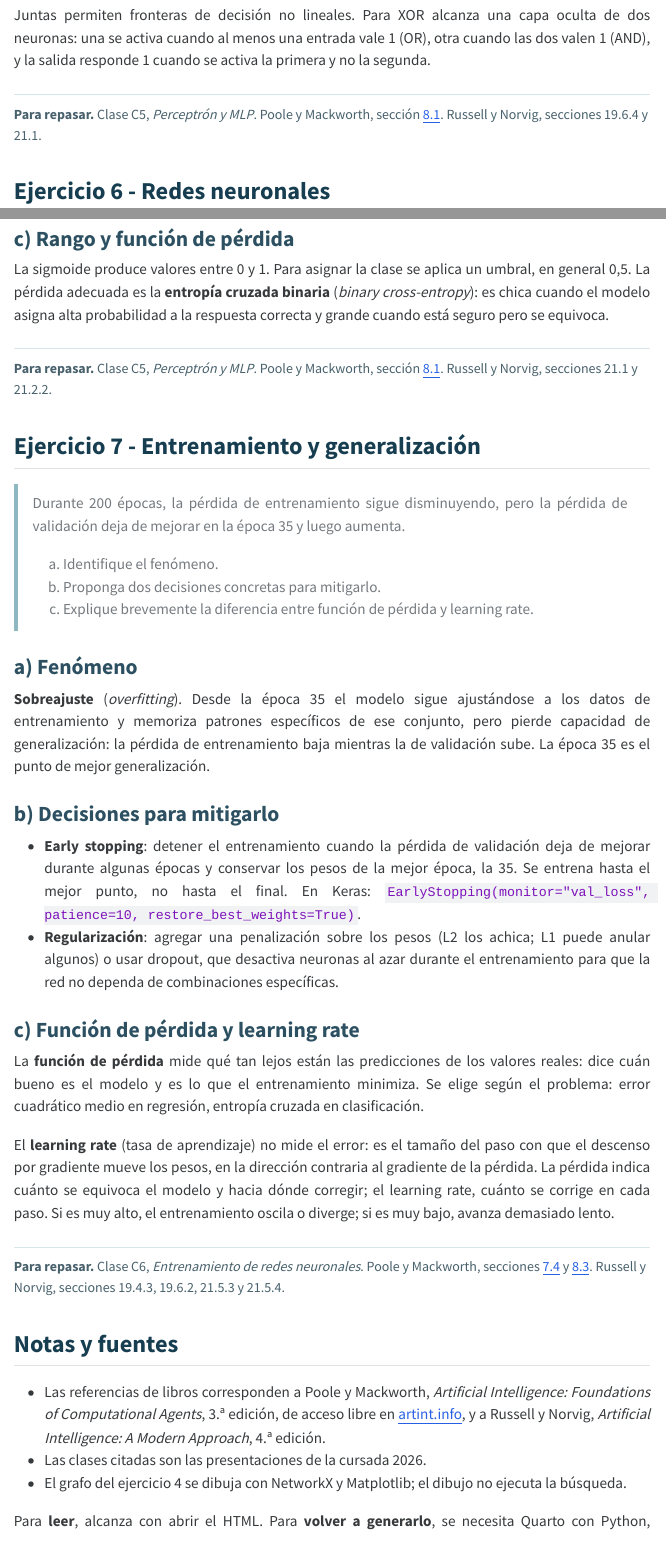
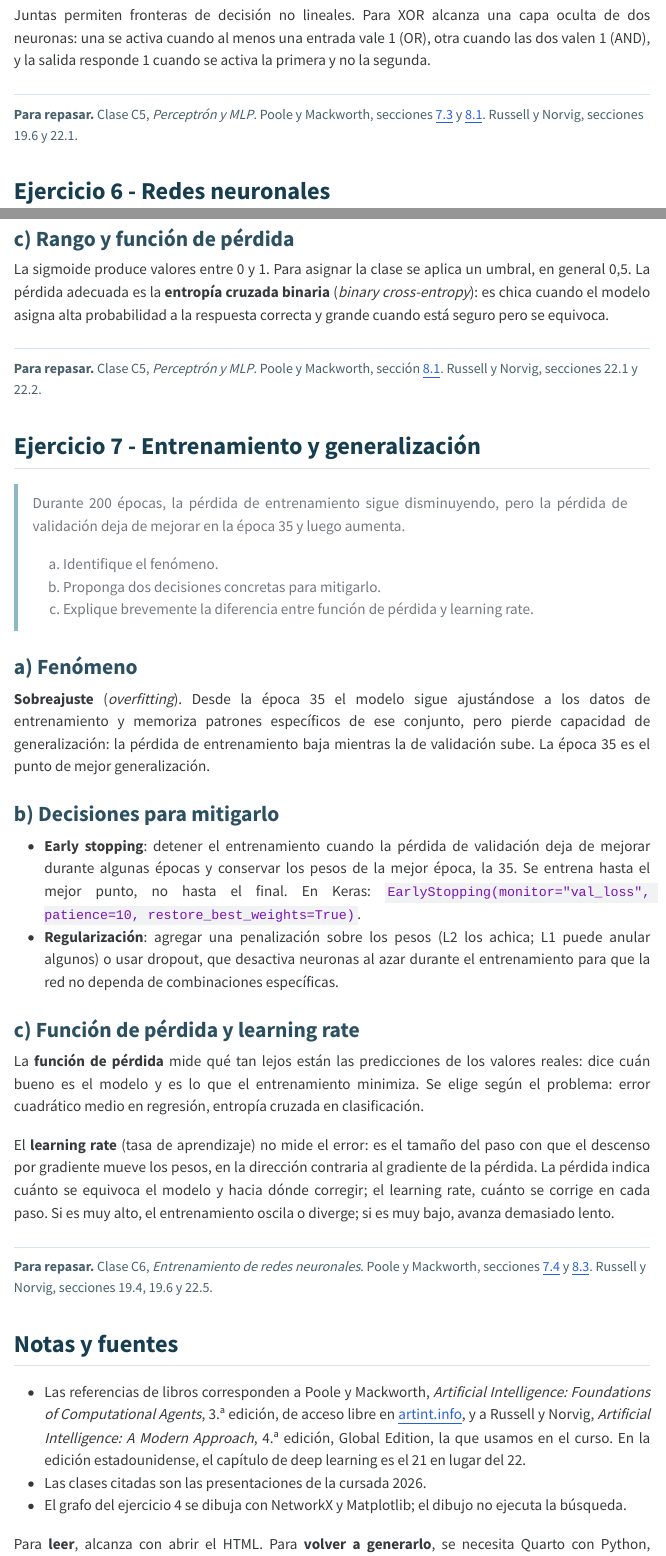
Before and after one commit to jumafernandez/machine-learning-unlu, a Quarto document (2026/primer-parcial/index.qmd): the page in a window 1100 px wide, from 7140 px down, and a second part further down, joined at a grey line. The pictures show the output file 2026/primer-parcial/index.html that the author committed with the source, opened offline; menus at the side of the page are left out.

Commit message:
Ajustar referencias a la Global Edition de Russell y Norvig
Co-Authored-By: Claude Opus 5.5 <noreply@anthropic.com>
Claude-Session: https://claude.ai/code/session_01Jk991UJV837iincUrA28oB

```diff
--- a/2026/primer-parcial/index.qmd
+++ b/2026/primer-parcial/index.qmd
@@ -247,7 +247,7 @@ La solución es combinar varios perceptrones en una red multicapa (MLP), con una
 Juntas permiten fronteras de decisión no lineales. Para XOR alcanza una capa oculta de dos neuronas: una se activa cuando al menos una entrada vale 1 (OR), otra cuando las dos valen 1 (AND), y la salida responde 1 cuando se activa la primera y no la segunda.
 
 ::: {.lecturas}
-**Para repasar.** Clase C5, *Perceptrón y MLP*. Poole y Mackworth, sección [8.1](https://artint.info/3e/html/ArtInt3e.Ch8.S1.html). Russell y Norvig, secciones 19.6.4 y 21.1.
+**Para repasar.** Clase C5, *Perceptrón y MLP*. Poole y Mackworth, secciones [7.3](https://artint.info/3e/html/ArtInt3e.Ch7.S3.html) y [8.1](https://artint.info/3e/html/ArtInt3e.Ch8.S1.html). Russell y Norvig, secciones 19.6 y 22.1.
 :::
 
 ## Ejercicio 6 - Redes neuronales
@@ -279,7 +279,7 @@ Clasificación binaria: una única neurona de salida con activación sigmoide, c
 La sigmoide produce valores entre 0 y 1. Para asignar la clase se aplica un umbral, en general 0,5. La pérdida adecuada es la **entropía cruzada binaria** (*binary cross-entropy*): es chica cuando el modelo asigna alta probabilidad a la respuesta correcta y grande cuando está seguro pero se equivoca.
 
 ::: {.lecturas}
-**Para repasar.** Clase C5, *Perceptrón y MLP*. Poole y Mackworth, sección [8.1](https://artint.info/3e/html/ArtInt3e.Ch8.S1.html). Russell y Norvig, secciones 21.1 y 21.2.2.
+**Para repasar.** Clase C5, *Perceptrón y MLP*. Poole y Mackworth, sección [8.1](https://artint.info/3e/html/ArtInt3e.Ch8.S1.html). Russell y Norvig, secciones 22.1 y 22.2.
 :::
 
 ## Ejercicio 7 - Entrenamiento y generalización
@@ -306,12 +306,12 @@ La **función de pérdida** mide qué tan lejos están las predicciones de los v
 El **learning rate** (tasa de aprendizaje) no mide el error: es el tamaño del paso con que el descenso por gradiente mueve los pesos, en la dirección contraria al gradiente de la pérdida. La pérdida indica cuánto se equivoca el modelo y hacia dónde corregir; el learning rate, cuánto se corrige en cada paso. Si es muy alto, el entrenamiento oscila o diverge; si es muy bajo, avanza demasiado lento.
 
 ::: {.lecturas}
-**Para repasar.** Clase C6, *Entrenamiento de redes neuronales*. Poole y Mackworth, secciones [7.4](https://artint.info/3e/html/ArtInt3e.Ch7.S4.html) y [8.3](https://artint.info/3e/html/ArtInt3e.Ch8.S3.html). Russell y Norvig, secciones 19.4.3, 19.6.2, 21.5.3 y 21.5.4.
+**Para repasar.** Clase C6, *Entrenamiento de redes neuronales*. Poole y Mackworth, secciones [7.4](https://artint.info/3e/html/ArtInt3e.Ch7.S4.html) y [8.3](https://artint.info/3e/html/ArtInt3e.Ch8.S3.html). Russell y Norvig, secciones 19.4, 19.6 y 22.5.
 :::
 
 ## Notas y fuentes
 
-- Las referencias de libros corresponden a Poole y Mackworth, *Artificial Intelligence: Foundations of Computational Agents*, 3.ª edición, de acceso libre en [artint.info](https://artint.info/3e/html/ArtInt3e.html), y a Russell y Norvig, *Artificial Intelligence: A Modern Approach*, 4.ª edición.
+- Las referencias de libros corresponden a Poole y Mackworth, *Artificial Intelligence: Foundations of Computational Agents*, 3.ª edición, de acceso libre en [artint.info](https://artint.info/3e/html/ArtInt3e.html), y a Russell y Norvig, *Artificial Intelligence: A Modern Approach*, 4.ª edición, Global Edition, la que usamos en el curso. En la edición estadounidense, el capítulo de deep learning es el 21 en lugar del 22.
 - Las clases citadas son las presentaciones de la cursada 2026.
 - El grafo del ejercicio 4 se dibuja con NetworkX y Matplotlib; el dibujo no ejecuta la búsqueda.
 
```
Also changed, not shown: 2026/primer-parcial/index.html, 2026/primer-parcial/index.qmd (2 more changed lines).
